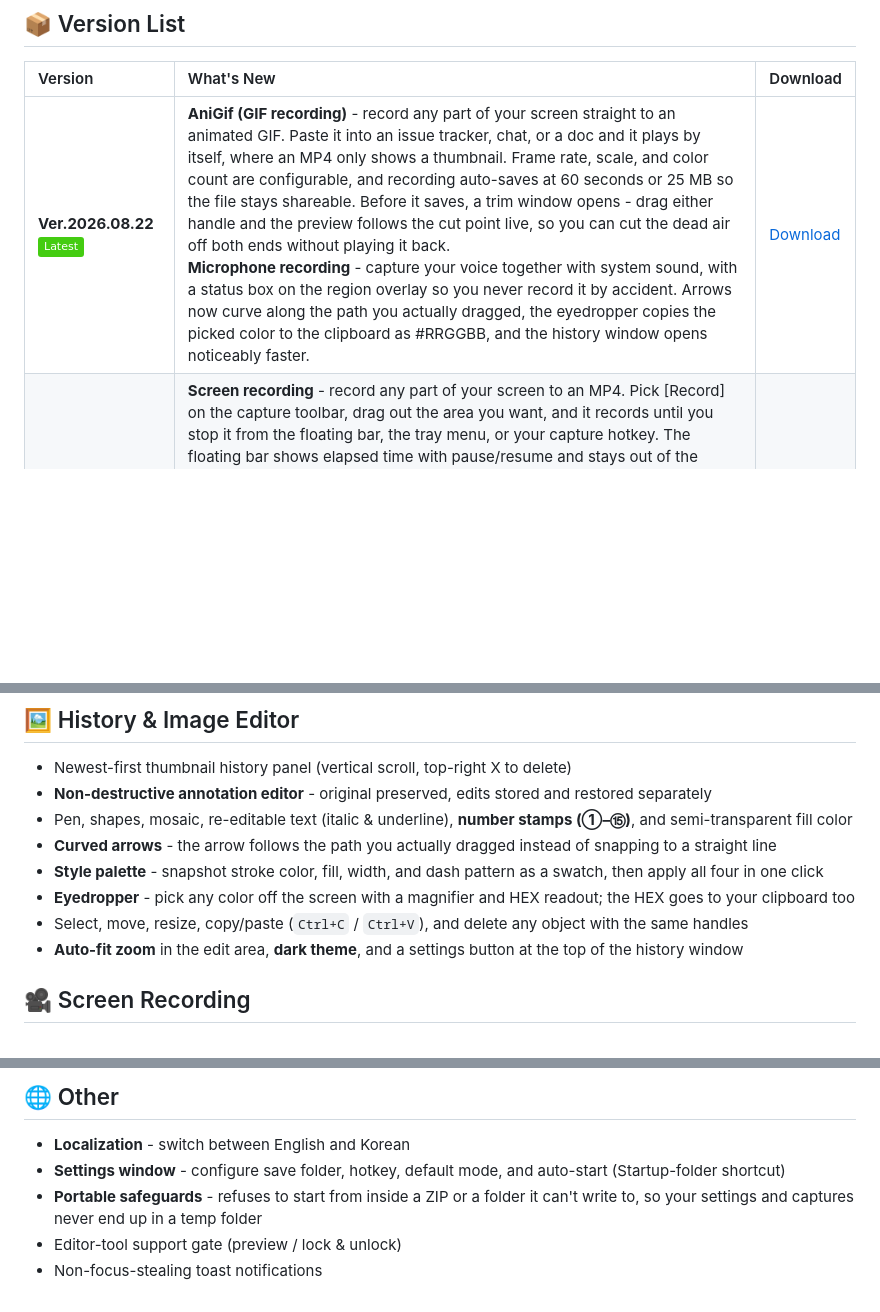
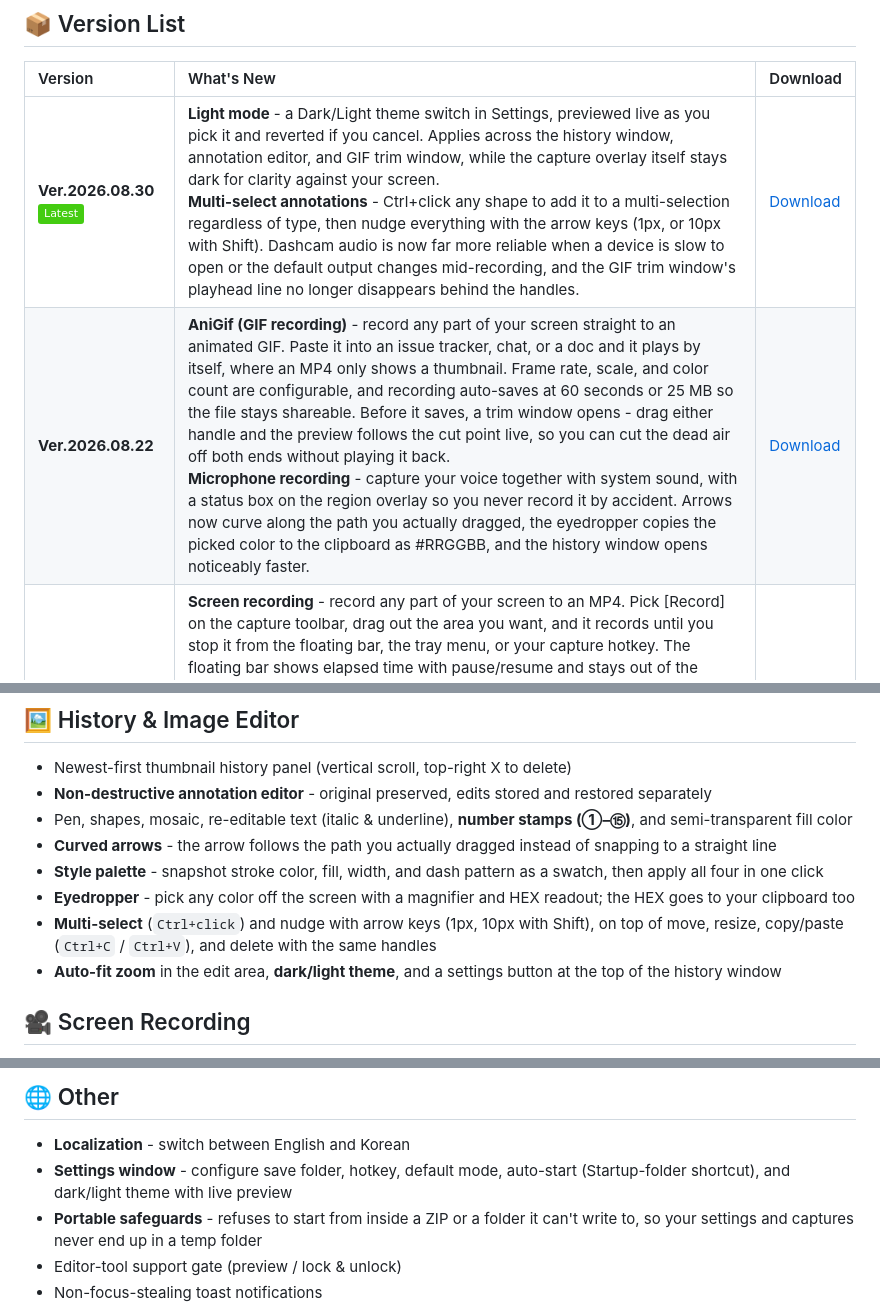
Before and after one commit to dev245g-hash/ReleaseUtils, a Markdown page: MultiCapture.md, 3 parts joined by grey strips. GitHub-like rendering; badges without logos; blank space fills up the shorter version.

Commit message:
chore: MultiCapture Ver.2026.08.30 반영

```diff
--- a/MultiCapture.md
+++ b/MultiCapture.md
@@ -9,7 +9,8 @@
 ## 📦 Version List
 | Version | What's New | Download |
 | :--- | :--- | :--- |
-| **Ver.2026.08.22** ![Latest](https://img.shields.io/badge/-Latest-brightgreen) | **AniGif (GIF recording)** - record any part of your screen straight to an animated GIF. Paste it into an issue tracker, chat, or a doc and it plays by itself, where an MP4 only shows a thumbnail. Frame rate, scale, and color count are configurable, and recording auto-saves at 60 seconds or 25 MB so the file stays shareable. Before it saves, a trim window opens - drag either handle and the preview follows the cut point live, so you can cut the dead air off both ends without playing it back.<br>**Microphone recording** - capture your voice together with system sound, with a status box on the region overlay so you never record it by accident. Arrows now curve along the path you actually dragged, the eyedropper copies the picked color to the clipboard as #RRGGBB, and the history window opens noticeably faster. | [Download](https://github.com/dev245g-hash/ReleaseUtils/releases#release-MultiCapture/Ver.2026.08.22) |
+| **Ver.2026.08.30** ![Latest](https://img.shields.io/badge/-Latest-brightgreen) | **Light mode** - a Dark/Light theme switch in Settings, previewed live as you pick it and reverted if you cancel. Applies across the history window, annotation editor, and GIF trim window, while the capture overlay itself stays dark for clarity against your screen.<br>**Multi-select annotations** - Ctrl+click any shape to add it to a multi-selection regardless of type, then nudge everything with the arrow keys (1px, or 10px with Shift). Dashcam audio is now far more reliable when a device is slow to open or the default output changes mid-recording, and the GIF trim window's playhead line no longer disappears behind the handles. | [Download](https://github.com/dev245g-hash/ReleaseUtils/releases#release-MultiCapture/Ver.2026.08.30) |
+| **Ver.2026.08.22** | **AniGif (GIF recording)** - record any part of your screen straight to an animated GIF. Paste it into an issue tracker, chat, or a doc and it plays by itself, where an MP4 only shows a thumbnail. Frame rate, scale, and color count are configurable, and recording auto-saves at 60 seconds or 25 MB so the file stays shareable. Before it saves, a trim window opens - drag either handle and the preview follows the cut point live, so you can cut the dead air off both ends without playing it back.<br>**Microphone recording** - capture your voice together with system sound, with a status box on the region overlay so you never record it by accident. Arrows now curve along the path you actually dragged, the eyedropper copies the picked color to the clipboard as #RRGGBB, and the history window opens noticeably faster. | [Download](https://github.com/dev245g-hash/ReleaseUtils/releases#release-MultiCapture/Ver.2026.08.22) |
 | **Ver.2026.08.08** | **Screen recording** - record any part of your screen to an MP4. Pick [Record] on the capture toolbar, drag out the area you want, and it records until you stop it from the floating bar, the tray menu, or your capture hotkey. The floating bar shows elapsed time with pause/resume and stays out of the recorded area, and you can drag the frame's corner handles to reposition mid-take - the video pans along with it and still saves as one file. No length limit, with system audio and the mouse cursor included.<br>**Style palette & color picker** - snapshot your current stroke color, fill (alpha included), width, and dash pattern as a swatch, then click it to apply all four at once. Grab any color straight off the screen with the new eyedropper, complete with a magnifier and HEX readout. The Line tool is now Arrow, drawing a dot and arrowhead by default, and any object can be duplicated with Ctrl+C / Ctrl+V. | [Download](https://github.com/dev245g-hash/ReleaseUtils/releases#release-MultiCapture/Ver.2026.08.08) |
 | **Ver.2026.07.25** | **Bézier curve annotations** - draw a line, then drag its tangent handles to shape it into a smooth cubic Bézier curve, and cycle endpoint decorations (arrowhead, dot) for precise callouts. Pens, shapes, mosaics, and text now share one editing model - select, move, resize, or delete any of them with the same handle-based controls.<br>**Dashcam clip preview** - the dashcam continuously records your screen in the background, so you can save the last few seconds as a video after the moment has passed. Drag the length slider to preview the exact start frame as a live thumbnail, trim down to 1-second precision, and export high-resolution clips up to ~20× faster with GPU-accelerated decoding. | [Download](https://github.com/dev245g-hash/ReleaseUtils/releases#release-MultiCapture/Ver.2026.07.25) |
 | **Ver.2026.07.14** | **Element-level window capture (UIA)** - when capturing a window, drill down to individual UI elements (buttons, panels, toolbars, and more) instead of grabbing the whole window. Hover to highlight the element under the cursor and refine the selection Firefox-style for pixel-precise capture.<br>**Redesigned editor toolbar** - reorder tool groups by dragging, switch to an icon-only compact view, and collapse the toolbar when you need more room. The history window now remembers its size between sessions. | [Download](https://github.com/dev245g-hash/ReleaseUtils/releases#release-MultiCapture/Ver.2026.07.14) |
@@ -34,8 +35,8 @@
 - **Curved arrows** - the arrow follows the path you actually dragged instead of snapping to a straight line
 - **Style palette** - snapshot stroke color, fill, width, and dash pattern as a swatch, then apply all four in one click
 - **Eyedropper** - pick any color off the screen with a magnifier and HEX readout; the HEX goes to your clipboard too
-- Select, move, resize, copy/paste (`Ctrl+C` / `Ctrl+V`), and delete any object with the same handles
-- **Auto-fit zoom** in the edit area, **dark theme**, and a settings button at the top of the history window
+- **Multi-select** (`Ctrl+click`) and nudge with arrow keys (1px, 10px with Shift), on top of move, resize, copy/paste (`Ctrl+C` / `Ctrl+V`), and delete with the same handles
+- **Auto-fit zoom** in the edit area, **dark/light theme**, and a settings button at the top of the history window
 
 ## 🎥 Screen Recording
 
@@ -50,7 +51,7 @@
 ## 🌐 Other
 
 - **Localization** - switch between English and Korean
-- **Settings window** - configure save folder, hotkey, default mode, and auto-start (Startup-folder shortcut)
+- **Settings window** - configure save folder, hotkey, default mode, auto-start (Startup-folder shortcut), and dark/light theme with live preview
 - **Portable safeguards** - refuses to start from inside a ZIP or a folder it can't write to, so your settings and captures never end up in a temp folder
 - Editor-tool support gate (preview / lock & unlock)
 - Non-focus-stealing toast notifications
```
